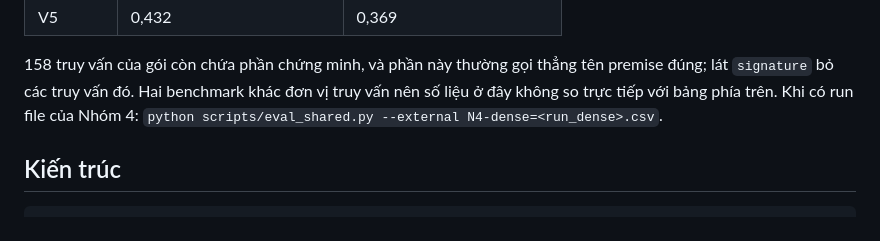
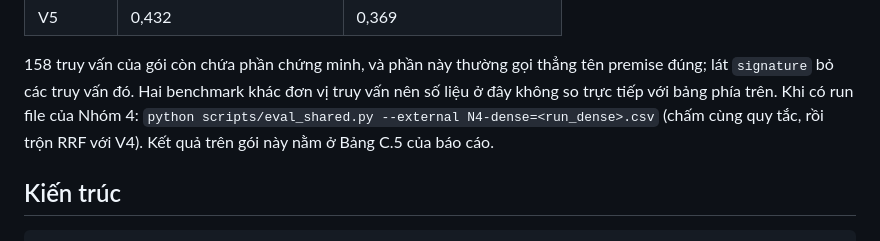
Before and after one commit to HoangNguyen689/lean-premise-retrieval, a Markdown page: README.md, the part around the change. Drawn GitHub-style.

```diff
--- a/README.md
+++ b/README.md
@@ -68,7 +68,8 @@ bằng `full_name`, 898 theorem của `random/test`, truy vấn là statement c
 
 158 truy vấn của gói còn chứa phần chứng minh, và phần này thường gọi thẳng tên premise đúng; lát `signature` bỏ các truy
 vấn đó. Hai benchmark khác đơn vị truy vấn nên số liệu ở đây không so trực tiếp với bảng phía trên. Khi có run file của
-Nhóm 4: `python scripts/eval_shared.py --external N4-dense=<run_dense>.csv`.
+Nhóm 4: `python scripts/eval_shared.py --external N4-dense=<run_dense>.csv` (chấm cùng quy tắc, rồi trộn RRF với V4).
+Kết quả trên gói này nằm ở Bảng C.5 của báo cáo.
 
 ## Kiến trúc
 
```
Also changed, not shown: docs/n4_shared_benchmark.md (+4 -2 lines).
